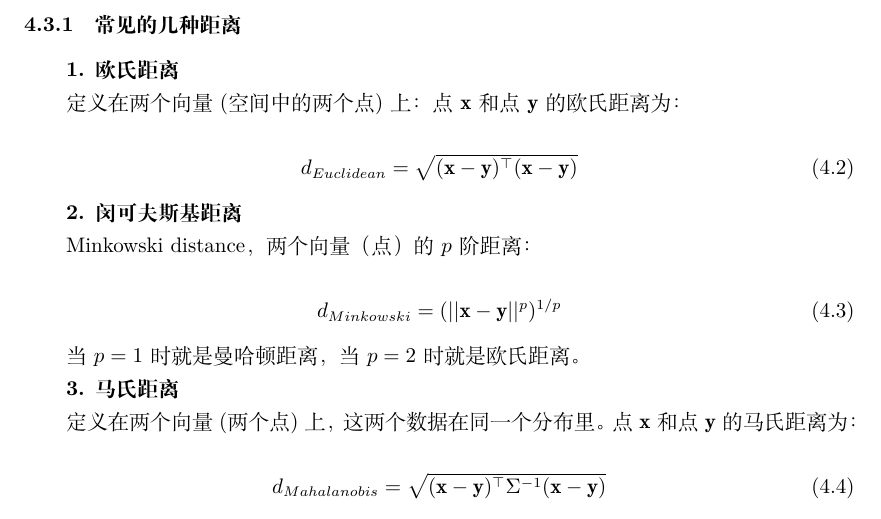
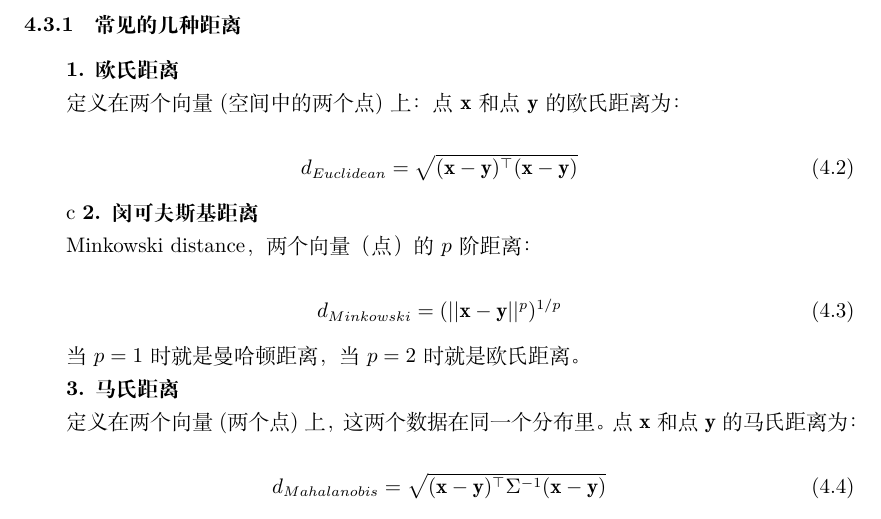
Before and after one commit to jindongwang/transferlearning-tutorial, a LaTeX document (src/main.tex, which reads src/chaps/ch04_basic.tex): part of page 22 of 86, cut so that both start at the same text. Compiled offline with XeLaTeX.

Commit message:
mod: typo

```diff
--- a/src/chaps/ch04_basic.tex
+++ b/src/chaps/ch04_basic.tex
@@ -105,7 +105,7 @@
 	d_{Euclidean}=\sqrt{(\mathbf{x}-\mathbf{y})^\top (\mathbf{x}-\mathbf{y})}
 \end{equation}
 
-
+c
 \textbf{2. 闵可夫斯基距离}
 
 Minkowski distance， 两个向量（点）的$p$阶距离：
```
